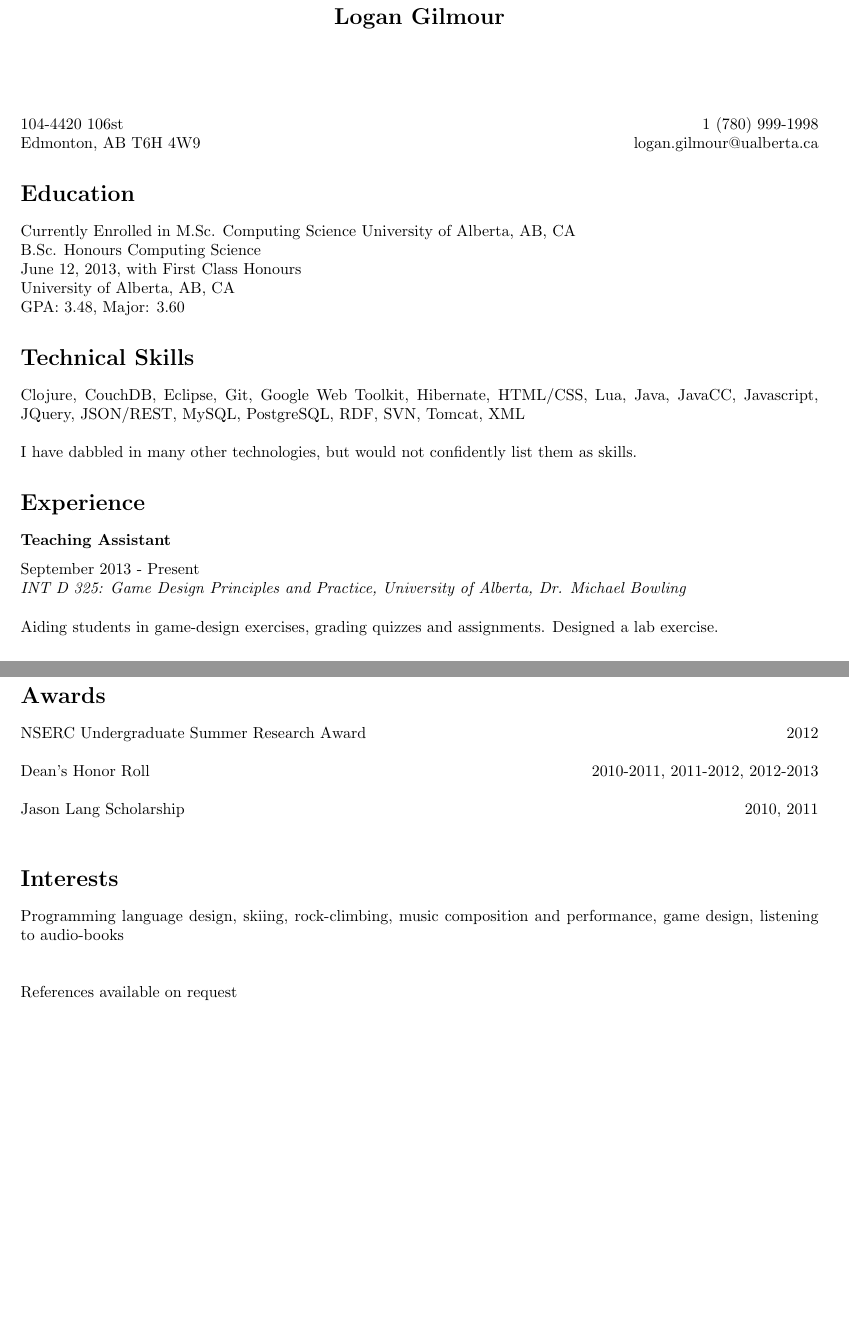
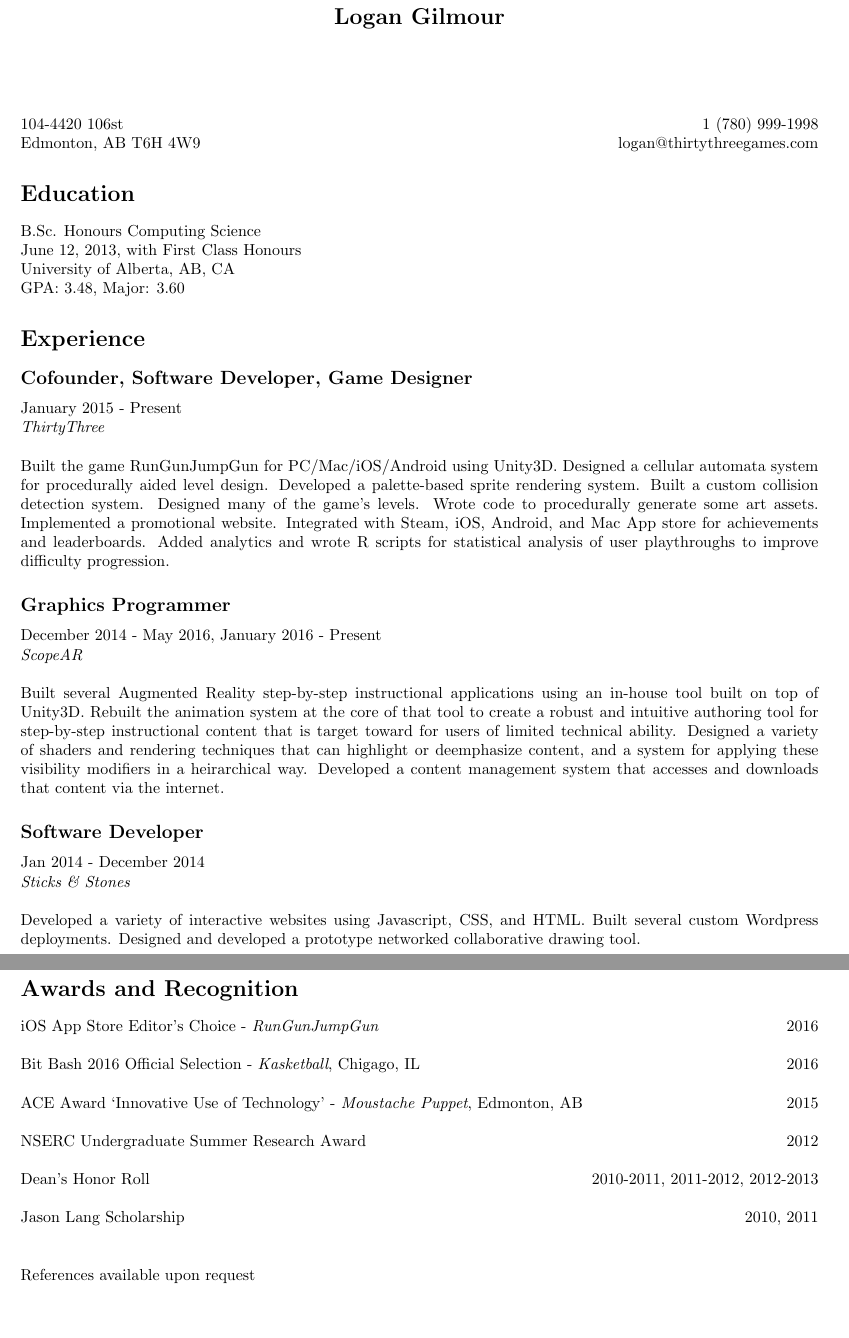
Before and after one commit to logangilmour/logangilmour.github.com, a LaTeX CV (resume.tex): two parts of pages 1 and 2 of 2 before the commit and two parts of pages 1 and 3 of 3 after it, joined at a grey line, cut so that both start at the same text, the shorter picture padded with empty space. Compiled offline with pdfLaTeX.

Commit message:
Update resume

```diff
--- a/resume.tex
+++ b/resume.tex
@@ -1,8 +1,8 @@
 \documentclass[10pt]{article}
 \usepackage[margin=2cm]{geometry}
 
-\usepackage{sectsty}
-\subsectionfont{\normalsize}
+
+
 
 \usepackage{array, xcolor}
 \definecolor{lightgray}{gray}{0.8}
@@ -16,32 +16,40 @@
 \begin{document}
 \maketitle
 \noindent 104-4420 106st \hfill 1 (780) 999-1998\\
-Edmonton, AB  T6H 4W9 \hfill logan.gilmour@ualberta.ca
+Edmonton, AB  T6H 4W9 \hfill logan@thirtythreegames.com
 \section*{Education}
-Currently Enrolled in M.Sc. Computing Science
-University of Alberta, AB, CA
 
 B.Sc. Honours Computing Science\\
 June 12, 2013, with First Class Honours\\
 University of Alberta, AB, CA\\
 GPA: 3.48, Major: 3.60
 
-\section*{Technical Skills}
-Clojure, CouchDB, Eclipse, Git, Google Web Toolkit, Hibernate, HTML/CSS, Lua, Java, JavaCC, Javascript, JQuery, JSON/REST, MySQL, PostgreSQL, RDF, SVN, Tomcat, XML
+\section*{Experience}
 
+\subsection*{Cofounder, Software Developer, Game Designer}
+January 2015 - Present
+
+\emph{ThirtyThree}
 \vspace{\baselineskip}
 
-I have dabbled in many other technologies, but would not confidently list them as skills.
+Built the game RunGunJumpGun for PC/Mac/iOS/Android using Unity3D. Designed a cellular automata system for procedurally aided level design. Developed a palette-based sprite rendering system. Built a custom collision detection system. Designed many of the game's levels. Wrote code to procedurally generate some art assets. Implemented a promotional website. Integrated with Steam, iOS, Android, and Mac App store for achievements and leaderboards. Added analytics and wrote R scripts for statistical analysis of user playthroughs to improve difficulty progression.
 
-\section*{Experience}
 
-\subsection*{Teaching Assistant}
-September 2013 - Present
+\subsection*{Graphics Programmer}
+December 2014 - May 2016, January 2016 - Present
 
-\emph{INT D 325: Game Design Principles and Practice, University of Alberta, Dr. Michael Bowling}
+\emph{ScopeAR}
 \vspace{\baselineskip}
 
-Aiding students in game-design exercises, grading quizzes and assignments. Designed a lab exercise.
+Built several Augmented Reality step-by-step instructional applications using an in-house tool built on top of Unity3D. Rebuilt the animation system at the core of that tool to create a robust and intuitive authoring tool for step-by-step instructional content that is target toward for users of limited technical ability. Designed a variety of shaders and rendering techniques that can highlight or deemphasize content, and a system for applying these visibility modifiers in a heirarchical way. Developed a content management system that accesses and downloads that content via the internet.
+
+\subsection*{Software Developer}
+Jan 2014 - December 2014
+
+\emph{Sticks \& Stones}
+\vspace{\baselineskip}
+
+Developed a variety of interactive websites using Javascript, CSS, and HTML. Built several custom Wordpress deployments. Designed and developed a prototype networked collaborative drawing tool.
 
 \subsection*{Undergraduate Research Assistant}
 May 2012 - September 2013
@@ -86,20 +96,22 @@ Built several web-pages using PHP on shared Apache hosting. Built two web-applic
 \section*{Publications}
 Abbey, B.; Alipour, A.; Gilmour, L.; Camp, C.; Hofer, C.; Lederer, R.; Rasmussen, G.; Lili Liu; Nikolaidis, I.; Stroulia, E.; Sadowski, C.; , "A remotely programmable smart pillbox for enhancing medication adherence," \emph{Computer-Based Medical Systems (CBMS), 2012 25th International Symposium on}, pp.1-4, 20-22 June 2012
 
-\section*{Awards}
+\section*{Awards and Recognition}
+
+\noindent iOS App Store Editor's Choice - \emph{RunGunJumpGun} \hfill 2016 \\
+
+\noindent Bit Bash 2016 Official Selection - \emph{Kasketball}, Chigago, IL \hfill 2016 \\
+
+\noindent ACE Award ‘Innovative Use of Technology’ - \emph{Moustache Puppet}, Edmonton, AB \hfill 2015 \\
+
 \noindent NSERC Undergraduate Summer Research Award \hfill 2012 \\
 
 \noindent Dean's Honor Roll \hfill 2010-2011, 2011-2012, 2012-2013 \\
 
 \noindent Jason Lang Scholarship \hfill 2010, 2011 \\
 
-
-
-\section*{Interests}
-Programming language design, skiing, rock-climbing, music composition and performance, game design, listening to audio-books\\
-
 \vspace{\baselineskip}
 
-\noindent References available on request
+\noindent References available upon request
 
 \end{document}
```
Also changed, not shown: resume.tex (4 more changed lines).
